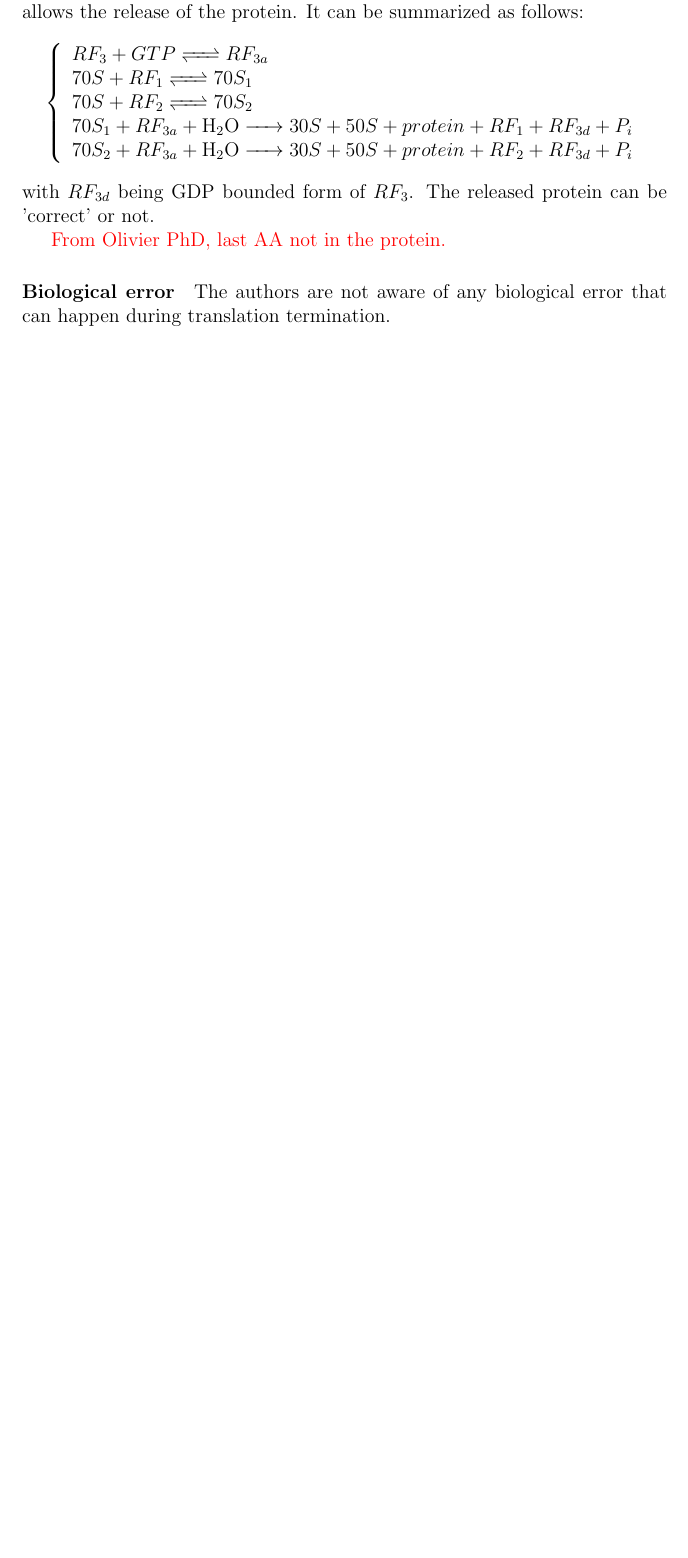
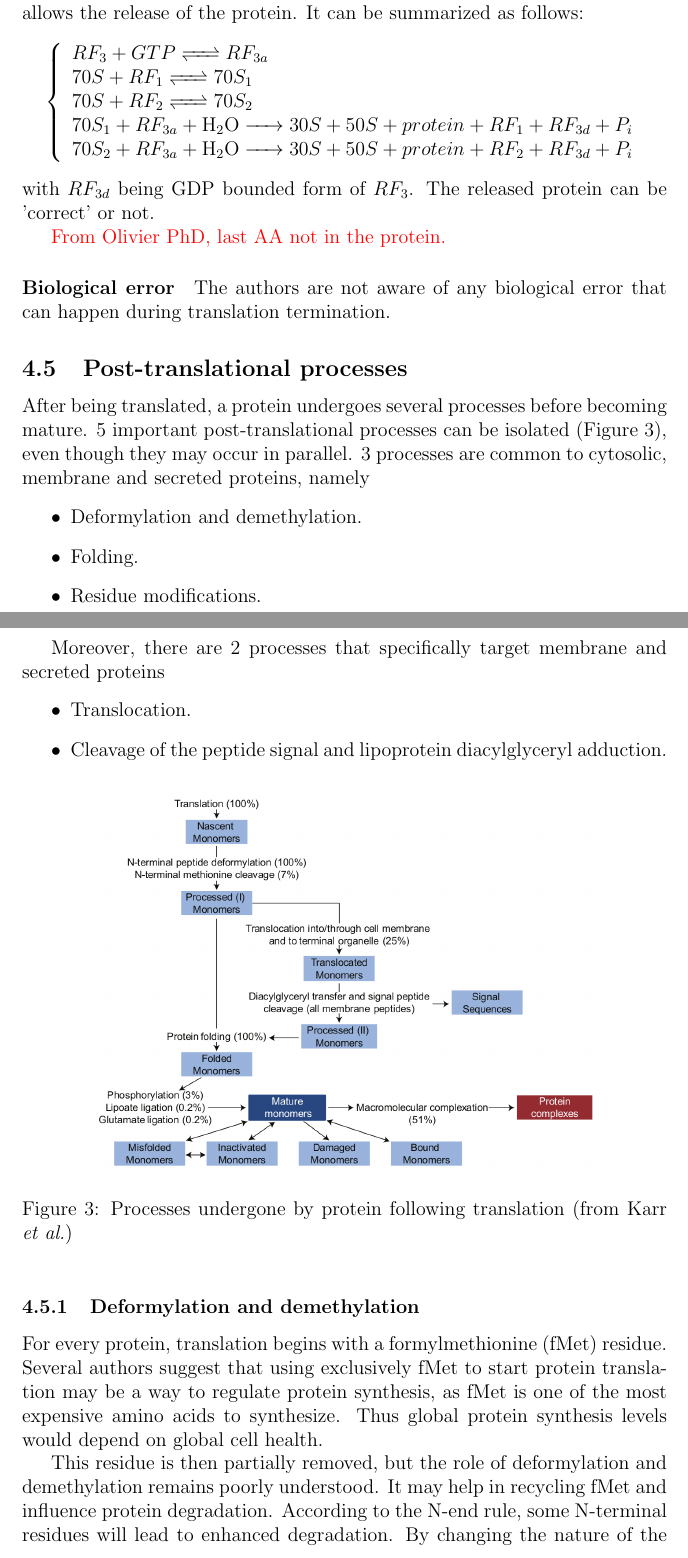
Before and after one commit to yexilein/doc_bipsim, a LaTeX paper (imsvBacteriaSimulatorSpecification/imsvBacteriaSimulatorSpecification.tex, which reads imsvBacteriaSimulatorSpecification/process/postTranslationalProcesses.tex, imsvBacteriaSimulatorSpecification/process/process.tex): part of page 35 of 40 before the commit and two parts of pages 35 and 36 of 43 after it, the two joined at a grey line, cut so that both start at the same text, the shorter picture padded with empty space. Compiled offline with pdfLaTeX.

Commit message:
Wrote the first version about the biological description of post-translational processes

```diff
--- /dev/null
+++ b/imsvBacteriaSimulatorSpecification/process/postTranslationalProcesses.tex
@@ -0,0 +1,26 @@
+
+After being translated, a protein undergoes several processes before becoming mature. 5 important post-translational processes can be isolated (Figure \ref{fig:pTP}), even though they may occur in parallel. 3 processes are common to cytosolic, membrane and secreted proteins, namely
+\begin{itemize}
+\item Deformylation and demethylation.
+\item Folding.
+\item Residue modifications.
+\end{itemize}
+
+Moreover, there are 2 processes that specifically target membrane and secreted proteins
+\begin{itemize}
+\item Translocation.
+\item Cleavage of the peptide signal and lipoprotein diacylglyceryl adduction.
+\end{itemize}
+
+\begin{figure}[!ht]
+\centering
+\includegraphics[width=0.8\linewidth]{figure/proteinProcesses}
+\caption{Processes undergone by protein following translation (from Karr \textit{et al.})}
+\label{fig:pTP}
+\end{figure}
+
+\subsubsection{Deformylation and demethylation}
+
+For every protein, translation begins with a formylmethionine (fMet) residue. Several authors suggest that using exclusively fMet to start protein translation may be a way to regulate protein synthesis, as fMet is one of the most expensive amino acids to synthesize. Thus global protein synthesis levels would depend on global cell health.
+
+This residue is then partially removed, but the role of deformylation and demethylation remains poorly understood. It may help in recycling fMet and influence protein degradation. According to the N-end rule, some N-terminal residues will lead to enhanced degradation. By changing the nature of the N-terminal residue, deformylation and demethylation allows for the N-end pathway to catalyze protein degradation.
--- a/imsvBacteriaSimulatorSpecification/process/process.tex
+++ b/imsvBacteriaSimulatorSpecification/process/process.tex
@@ -19,6 +19,9 @@ The minimum requirement is to be able to simulate a cell cycle during. Thus it s
 \subsection{Translation}
 \input{process/translation.tex}
 
+\subsection{Post-translational processes}
+\input{process/postTranslationalProcesses.tex}
+
 \subsection{Stringent response}
 \input{process/stringentResponse.tex}
 
```
Also changed, not shown: imsvBacteriaSimulatorSpecification/figure/proteinProcesses.png (added), imsvBacteriaSimulatorSpecification/process/postTranslationalProcesses.tex (26 more changed lines).
